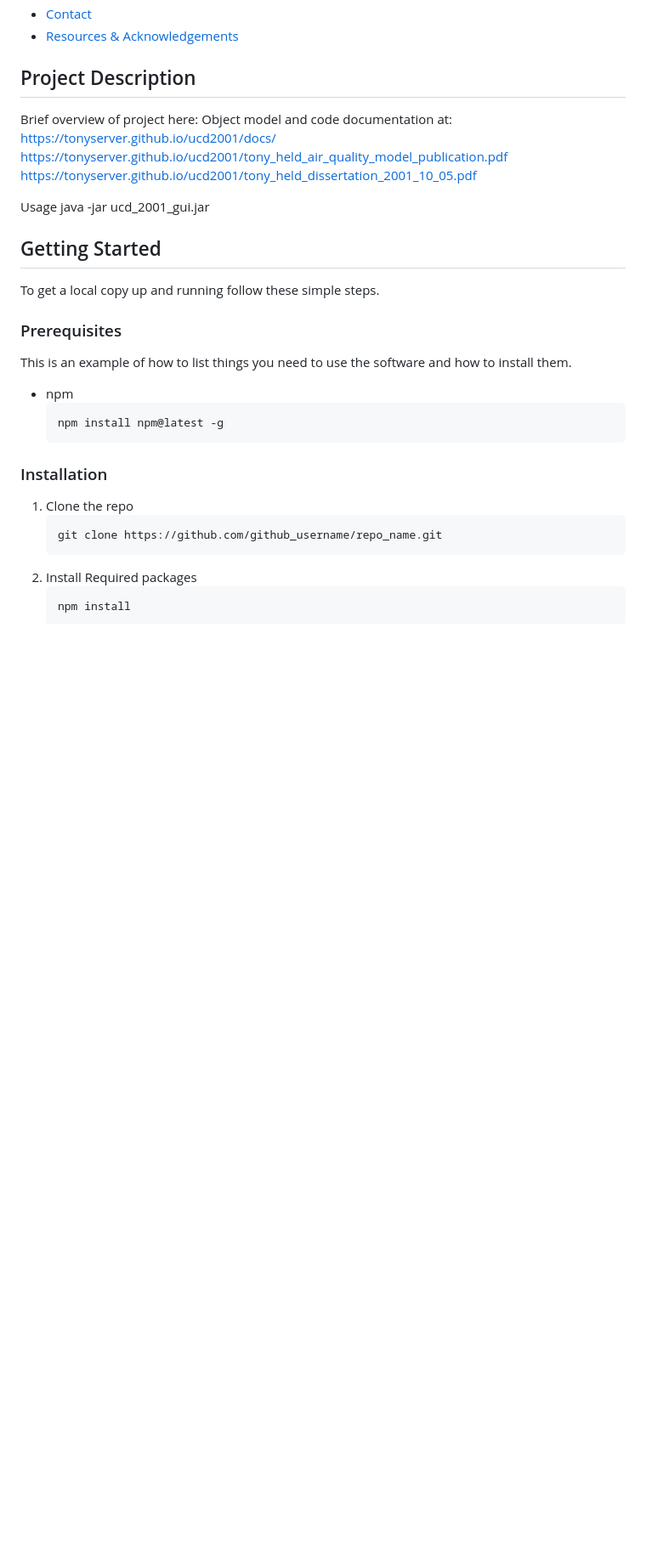
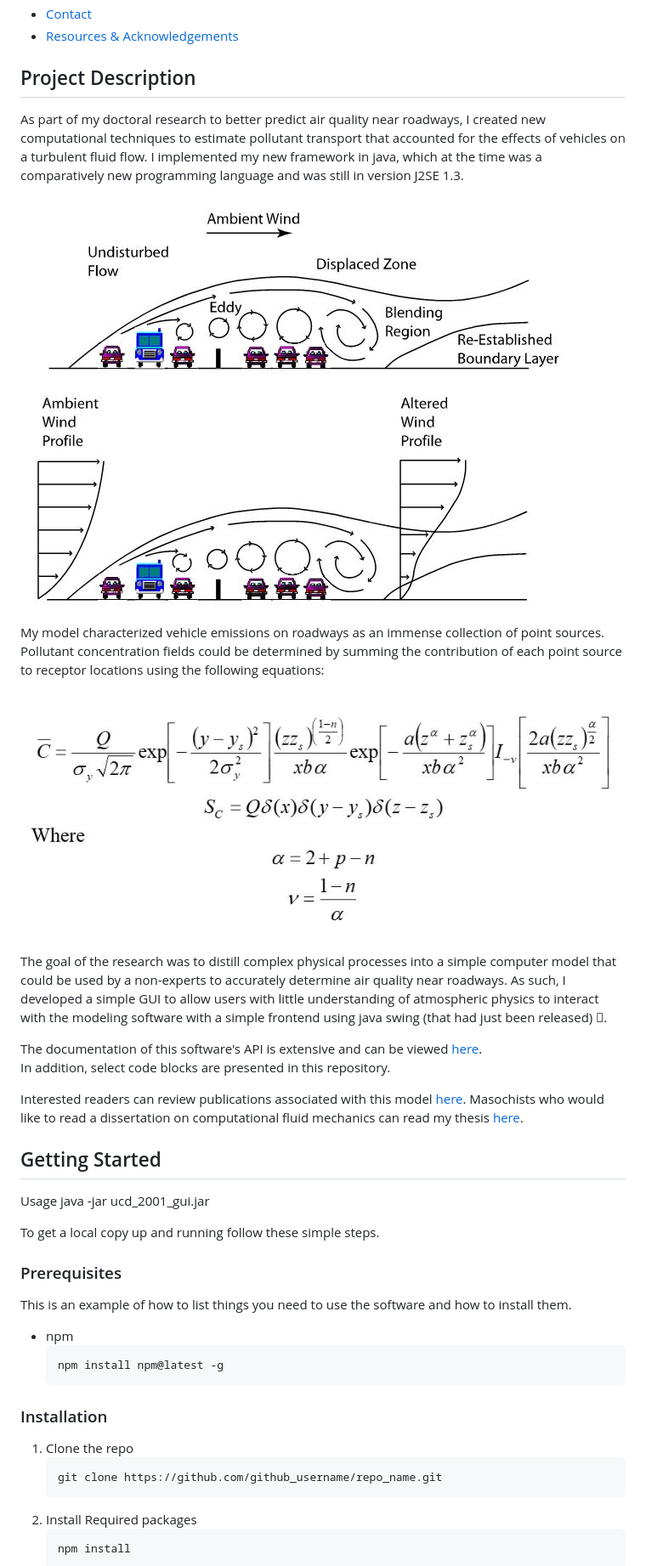
Before and after one commit to TonySoloProjects/ucd_2001, a Markdown page: readme.md, the part around one of its changes. Shown at 85% size. Rendered like a GitHub page; pictures changed too: graphics/equations_v01.jpg (added), graphics/shelterbelt_v03.jpg (added); blank space fills up the shorter version.

Commit message:
incremental update

```diff
--- a/readme.md
+++ b/readme.md
@@ -16,17 +16,42 @@ A super cool model to simulate something you are very interested in.
 
 ## Project Description
 
-Brief overview of project here:
-Object model and code documentation at: https://tonyserver.github.io/ucd2001/docs/
-https://tonyserver.github.io/ucd2001/tony_held_air_quality_model_publication.pdf
-https://tonyserver.github.io/ucd2001/tony_held_dissertation_2001_10_05.pdf
+As part of my doctoral research to better predict air quality near roadways,
+I created new computational techniques to estimate pollutant transport
+that accounted for the effects of vehicles on a turbulent fluid flow.
+I implemented my new framework in java, which at the time
+was a comparatively new programming language and was still in version J2SE 1.3.
 
+![image](graphics/shelterbelt_v03.jpg)
+
+My model characterized vehicle emissions on roadways
+as an immense collection of point sources.
+Pollutant concentration fields could be determined by summing the contribution
+of each point source to receptor locations using the following equations:
+
+![image](graphics/equations_v01.jpg)
+
+The goal of the research was to distill complex physical processes into
+a simple computer model that could be used by a non-experts
+to accurately determine air quality near roadways.
+As such, I developed a simple GUI to allow users with little understanding
+of atmospheric physics to interact with the modeling software
+with a simple frontend using java swing (that had just been released) .
+
+The documentation of this software's API is extensive and can be viewed
+[here](https://tonyserver.github.io/ucd2001/docs/).
+In addition, select code blocks are presented in this repository.
+
+Interested readers can review publications associated with this model
+[here](https://tonyserver.github.io/ucd2001/tony_held_air_quality_model_publication.pdf).
+Masochists who would like to read a dissertation on
+computational fluid mechanics can read my thesis
+[here](https://tonyserver.github.io/ucd2001/tony_held_dissertation_2001_10_05.pdf).
+
+## Getting Started
 
 Usage
 java -jar ucd_2001_gui.jar
-
-
-## Getting Started
 
 To get a local copy up and running follow these simple steps.
 
```
Also changed, not shown: other parts of readme.md (+2 -2 lines), 3 other files.
